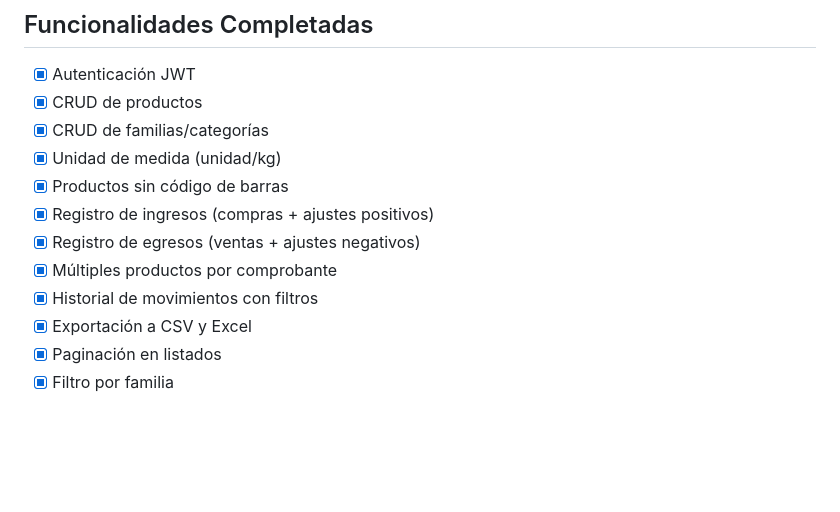
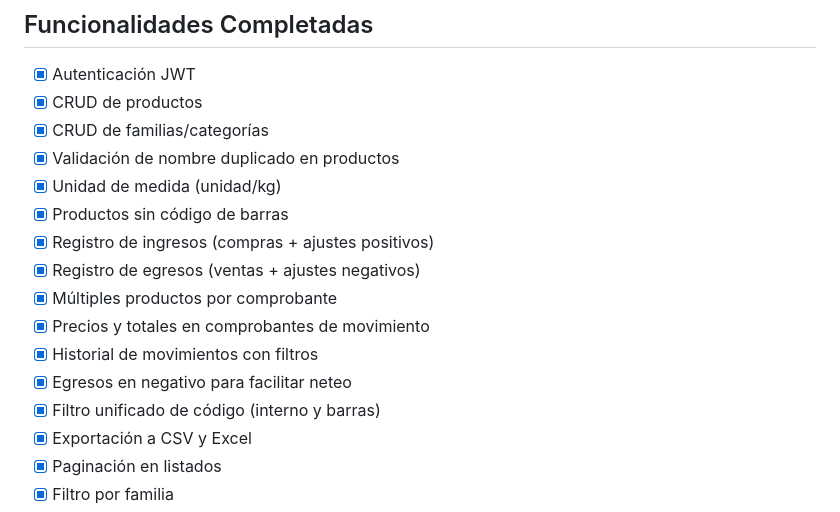
Before and after one commit to Derbito14/sistema-stock, a Markdown page: README.md, the part around one of its changes. Rendered like a GitHub page; blank space fills up the shorter version.

```diff
--- a/README.md
+++ b/README.md
@@ -402,12 +408,16 @@ npm run clean-orphan
 - [x] Autenticación JWT
 - [x] CRUD de productos
 - [x] CRUD de familias/categorías
+- [x] Validación de nombre duplicado en productos
 - [x] Unidad de medida (unidad/kg)
 - [x] Productos sin código de barras
 - [x] Registro de ingresos (compras + ajustes positivos)
 - [x] Registro de egresos (ventas + ajustes negativos)
 - [x] Múltiples productos por comprobante
+- [x] Precios y totales en comprobantes de movimiento
 - [x] Historial de movimientos con filtros
+- [x] Egresos en negativo para facilitar neteo
+- [x] Filtro unificado de código (interno y barras)
 - [x] Exportación a CSV y Excel
 - [x] Paginación en listados
 - [x] Filtro por familia
```
Also changed, not shown: other parts of README.md (+12 -6 lines).
